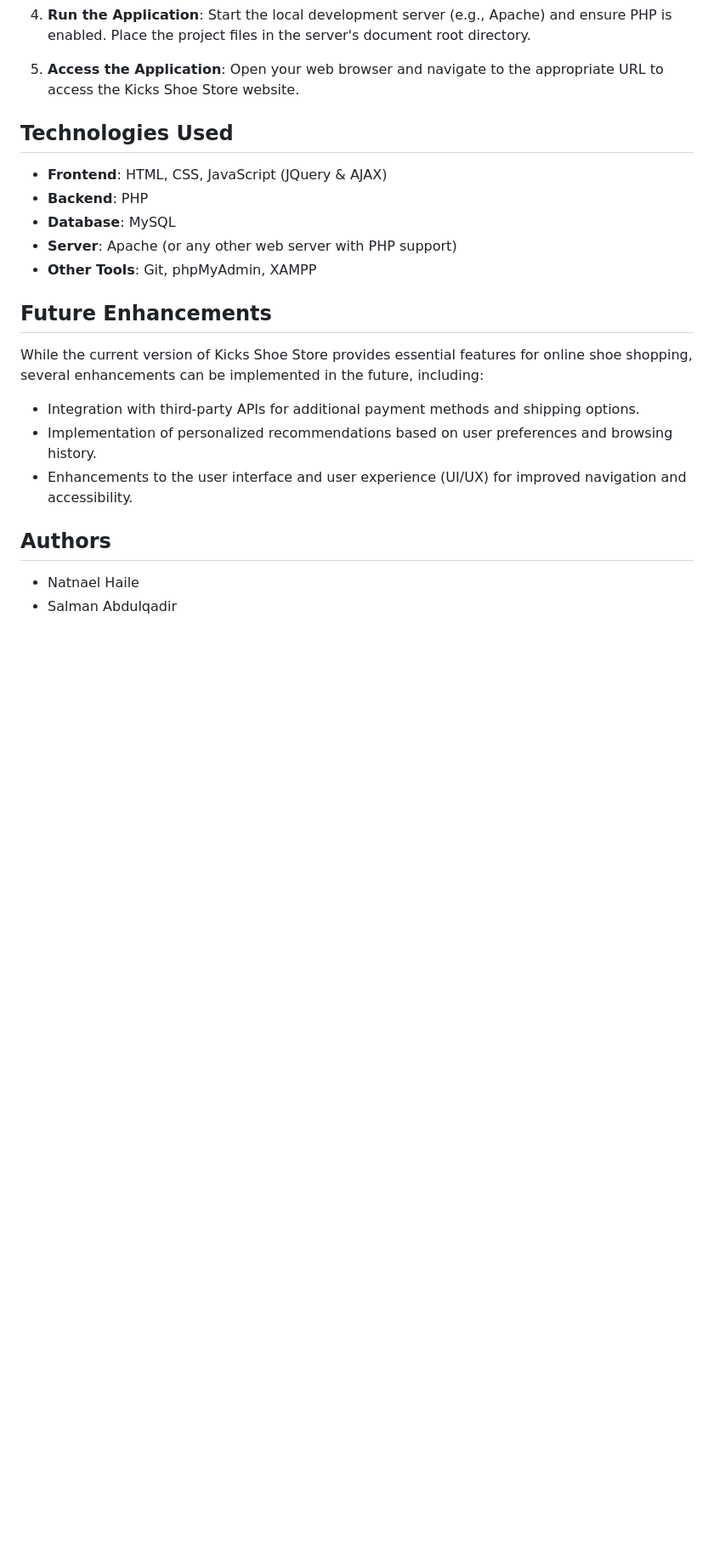
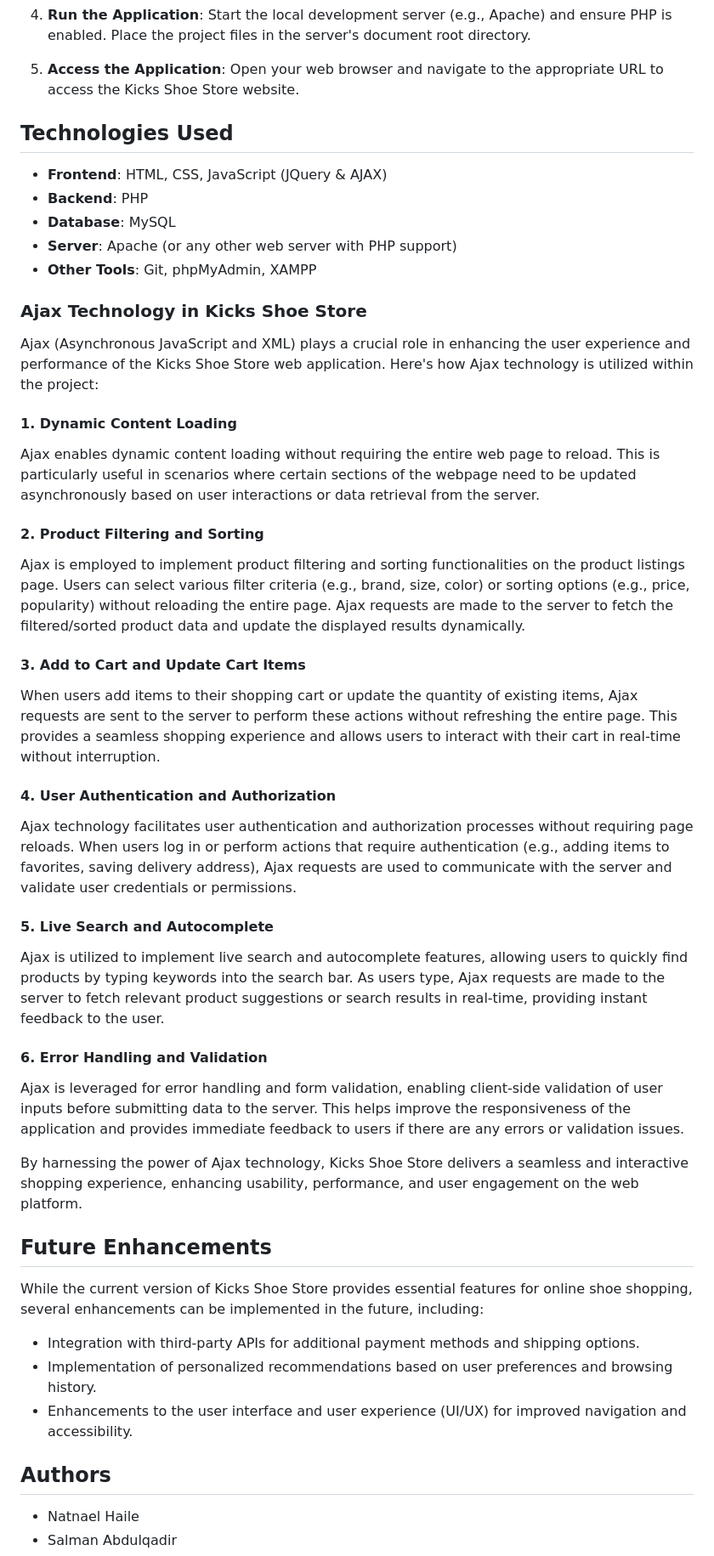
Before and after one commit to cur10usityDrives/Kicks-Shoe-Store, a Markdown page: README.md, the part around the change. Shown: that part at 85% size. GitHub-like rendering; blank space fills up the shorter version.

```diff
--- a/README.md
+++ b/README.md
@@ -58,6 +58,36 @@ To set up and run the Kicks Shoe Store application locally, follow these steps:
 - **Server**: Apache (or any other web server with PHP support)
 - **Other Tools**: Git, phpMyAdmin, XAMPP
 
+### Ajax Technology in Kicks Shoe Store
+
+Ajax (Asynchronous JavaScript and XML) plays a crucial role in enhancing the user experience and performance of the Kicks Shoe Store web application. Here's how Ajax technology is utilized within the project:
+
+#### 1. Dynamic Content Loading
+
+Ajax enables dynamic content loading without requiring the entire web page to reload. This is particularly useful in scenarios where certain sections of the webpage need to be updated asynchronously based on user interactions or data retrieval from the server.
+
+#### 2. Product Filtering and Sorting
+
+Ajax is employed to implement product filtering and sorting functionalities on the product listings page. Users can select various filter criteria (e.g., brand, size, color) or sorting options (e.g., price, popularity) without reloading the entire page. Ajax requests are made to the server to fetch the filtered/sorted product data and update the displayed results dynamically.
+
+#### 3. Add to Cart and Update Cart Items
+
+When users add items to their shopping cart or update the quantity of existing items, Ajax requests are sent to the server to perform these actions without refreshing the entire page. This provides a seamless shopping experience and allows users to interact with their cart in real-time without interruption.
+
+#### 4. User Authentication and Authorization
+
+Ajax technology facilitates user authentication and authorization processes without requiring page reloads. When users log in or perform actions that require authentication (e.g., adding items to favorites, saving delivery address), Ajax requests are used to communicate with the server and validate user credentials or permissions.
+
+#### 5. Live Search and Autocomplete
+
+Ajax is utilized to implement live search and autocomplete features, allowing users to quickly find products by typing keywords into the search bar. As users type, Ajax requests are made to the server to fetch relevant product suggestions or search results in real-time, providing instant feedback to the user.
+
+#### 6. Error Handling and Validation
+
+Ajax is leveraged for error handling and form validation, enabling client-side validation of user inputs before submitting data to the server. This helps improve the responsiveness of the application and provides immediate feedback to users if there are any errors or validation issues.
+
+By harnessing the power of Ajax technology, Kicks Shoe Store delivers a seamless and interactive shopping experience, enhancing usability, performance, and user engagement on the web platform.
+
 ## Future Enhancements
 
 While the current version of Kicks Shoe Store provides essential features for online shoe shopping, several enhancements can be implemented in the future, including:
```
